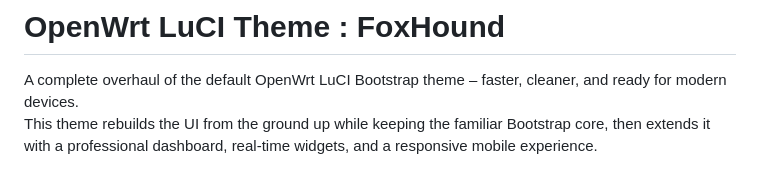
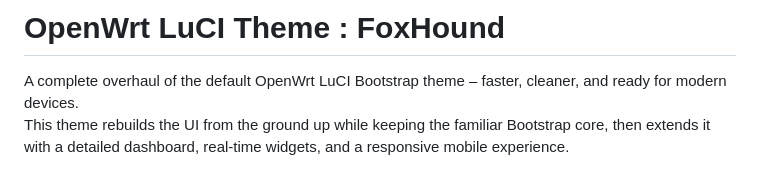
Before and after one commit to fullband7/openwrt-theme-foxhound, a Markdown page: README.md, the part around the change. Rendered like a GitHub page.

```diff
--- a/README.md
+++ b/README.md
@@ -1,7 +1,7 @@
 # OpenWrt LuCI Theme : FoxHound
 
 A complete overhaul of the default OpenWrt LuCI Bootstrap theme – faster, cleaner, and ready for modern devices.
-This theme rebuilds the UI from the ground up while keeping the familiar Bootstrap core, then extends it with a professional dashboard, real‑time widgets, and a responsive mobile experience.
+This theme rebuilds the UI from the ground up while keeping the familiar Bootstrap core, then extends it with a detailed dashboard, real‑time widgets, and a responsive mobile experience.
 
 <img width="1920" height="1585" alt="foxhound" src="https://raw.githubusercontent.com/fullband7/openwrt-theme-foxhound/refs/heads/main/assets/dashboard.png" />
 
```
